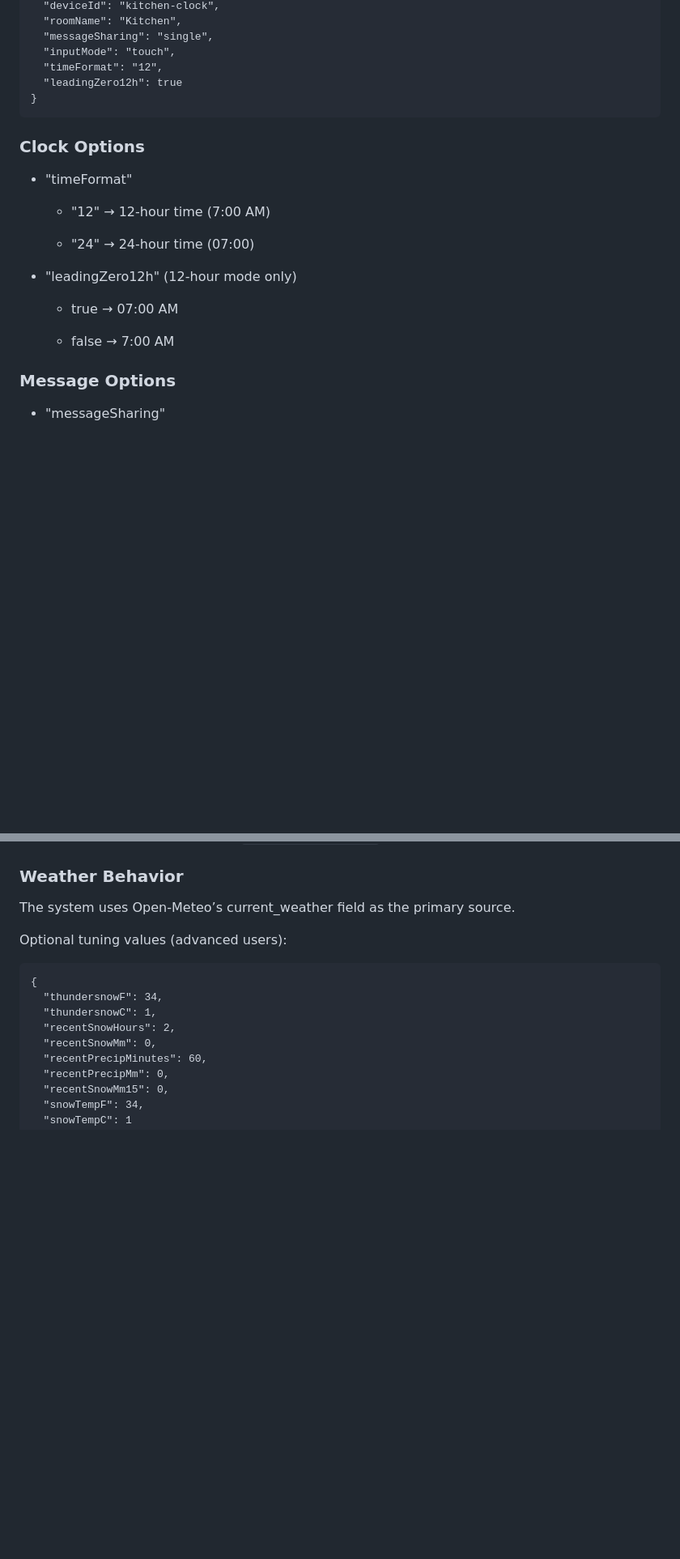
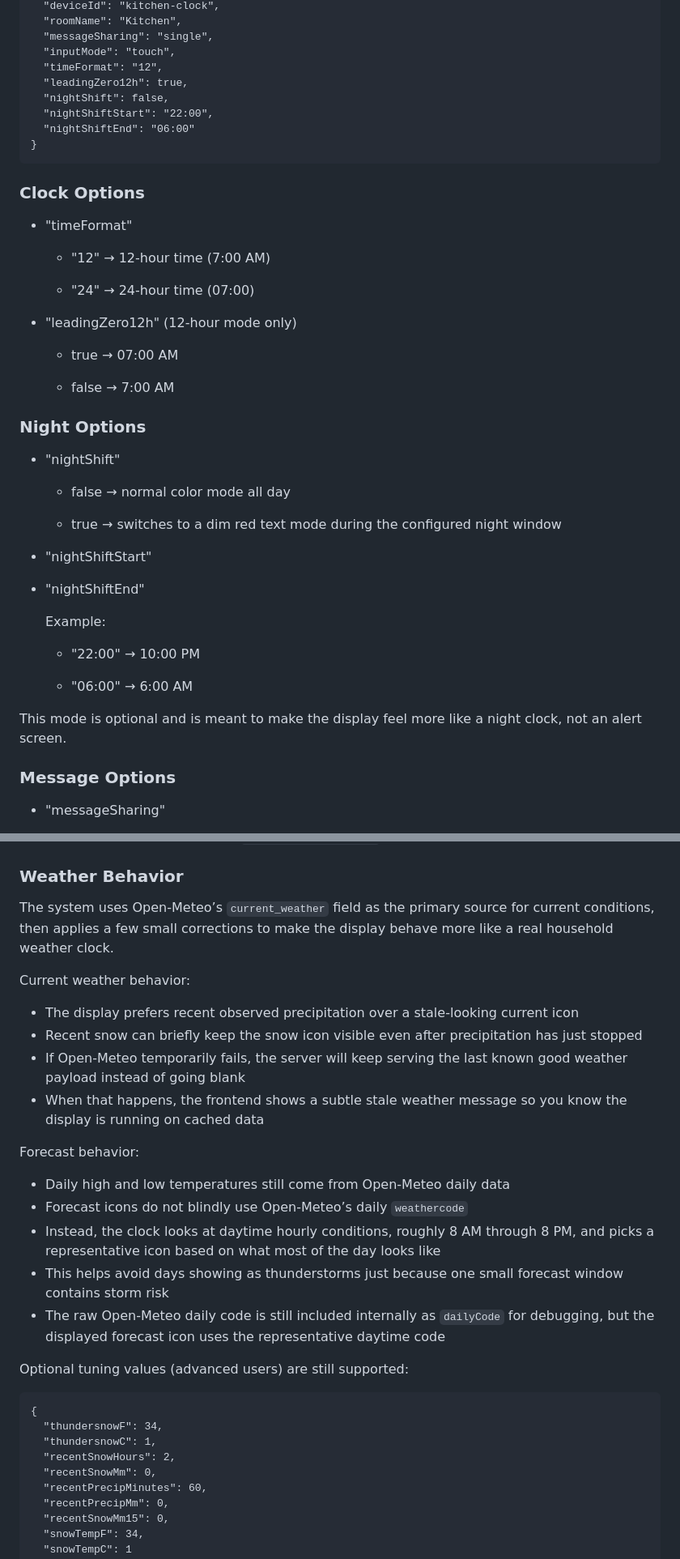
Before and after one commit to Canterrain/weather-display, a Markdown page: README.md, 2 parts joined by grey strips. Shown at 81% size. Rendered like a GitHub page; blank space fills up the shorter version.

Commit message:
Document weather reliability and nightshift options

````diff
--- a/README.md
+++ b/README.md
@@ -91,7 +94,10 @@ Example:
   "messageSharing": "single",
   "inputMode": "touch",
   "timeFormat": "12",
-  "leadingZero12h": true
+  "leadingZero12h": true,
+  "nightShift": false,
+  "nightShiftStart": "22:00",
+  "nightShiftEnd": "06:00"
 }
 ```
 
@@ -108,6 +114,25 @@ Example:
   - true → 07:00 AM
 
   - false → 7:00 AM
+
+### Night Options
+
+- "nightShift"
+
+  - false → normal color mode all day
+
+  - true → switches to a dim red text mode during the configured night window
+
+- "nightShiftStart"
+- "nightShiftEnd"
+
+  Example:
+
+  - "22:00" → 10:00 PM
+
+  - "06:00" → 6:00 AM
+
+This mode is optional and is meant to make the display feel more like a night clock, not an alert screen.
 
 ### Message Options
 
@@ -127,9 +152,24 @@ These settings only affect how this specific clock behaves locally. The shared h
 
 ### Weather Behavior
 
-The system uses Open-Meteo’s current_weather field as the primary source.
+The system uses Open-Meteo’s `current_weather` field as the primary source for current conditions, then applies a few small corrections to make the display behave more like a real household weather clock.
 
-Optional tuning values (advanced users):
+Current weather behavior:
+
+- The display prefers recent observed precipitation over a stale-looking current icon
+- Recent snow can briefly keep the snow icon visible even after precipitation has just stopped
+- If Open-Meteo temporarily fails, the server will keep serving the last known good weather payload instead of going blank
+- When that happens, the frontend shows a subtle stale weather message so you know the display is running on cached data
+
+Forecast behavior:
+
+- Daily high and low temperatures still come from Open-Meteo daily data
+- Forecast icons do not blindly use Open-Meteo’s daily `weathercode`
+- Instead, the clock looks at daytime hourly conditions, roughly 8 AM through 8 PM, and picks a representative icon based on what most of the day looks like
+- This helps avoid days showing as thunderstorms just because one small forecast window contains storm risk
+- The raw Open-Meteo daily code is still included internally as `dailyCode` for debugging, but the displayed forecast icon uses the representative daytime code
+
+Optional tuning values (advanced users) are still supported:
 
 ```
 {
````
Also changed, not shown: other parts of README.md (+5 -2 lines).
